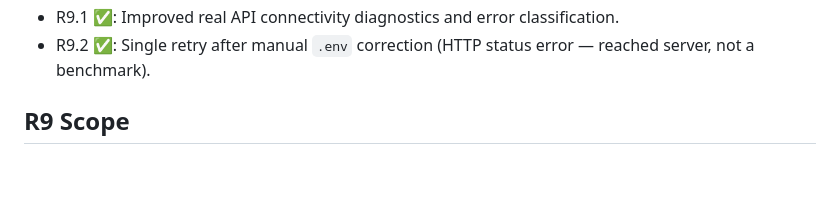
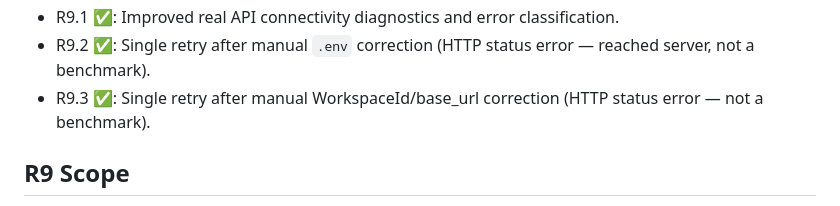
Before and after one commit to chaos-66/bpc-hybrid, a Markdown page: README.md, the part around the change. Drawn GitHub-style; blank space fills up the shorter version.

Commit message:
R9.3 record real API retry after workspace fix

```diff
--- a/README.md
+++ b/README.md
@@ -51,6 +51,7 @@ A planned **multi-clause schema** will allow compound regulatory sentences with
 - R9 ✅: Added controlled real API single-sample smoke with explicit gate flags.
 - R9.1 ✅: Improved real API connectivity diagnostics and error classification.
 - R9.2 ✅: Single retry after manual `.env` correction (HTTP status error — reached server, not a benchmark).
+- R9.3 ✅: Single retry after manual WorkspaceId/base_url correction (HTTP status error — not a benchmark).
 
 ## R9 Scope
 
```
Also changed, not shown: docs/experiment_log.md (+40 -0 lines), docs/issue_log.md (+1 -0 lines).
